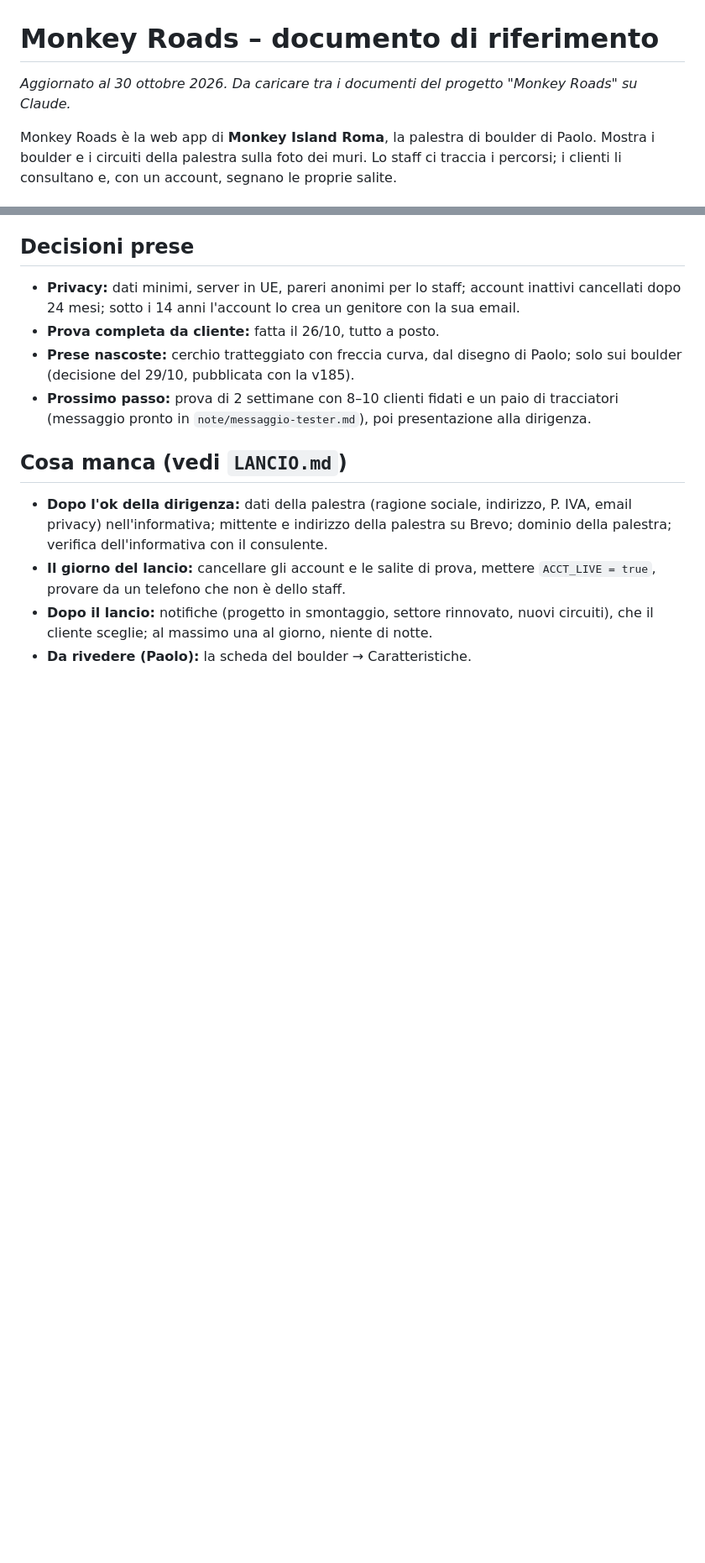
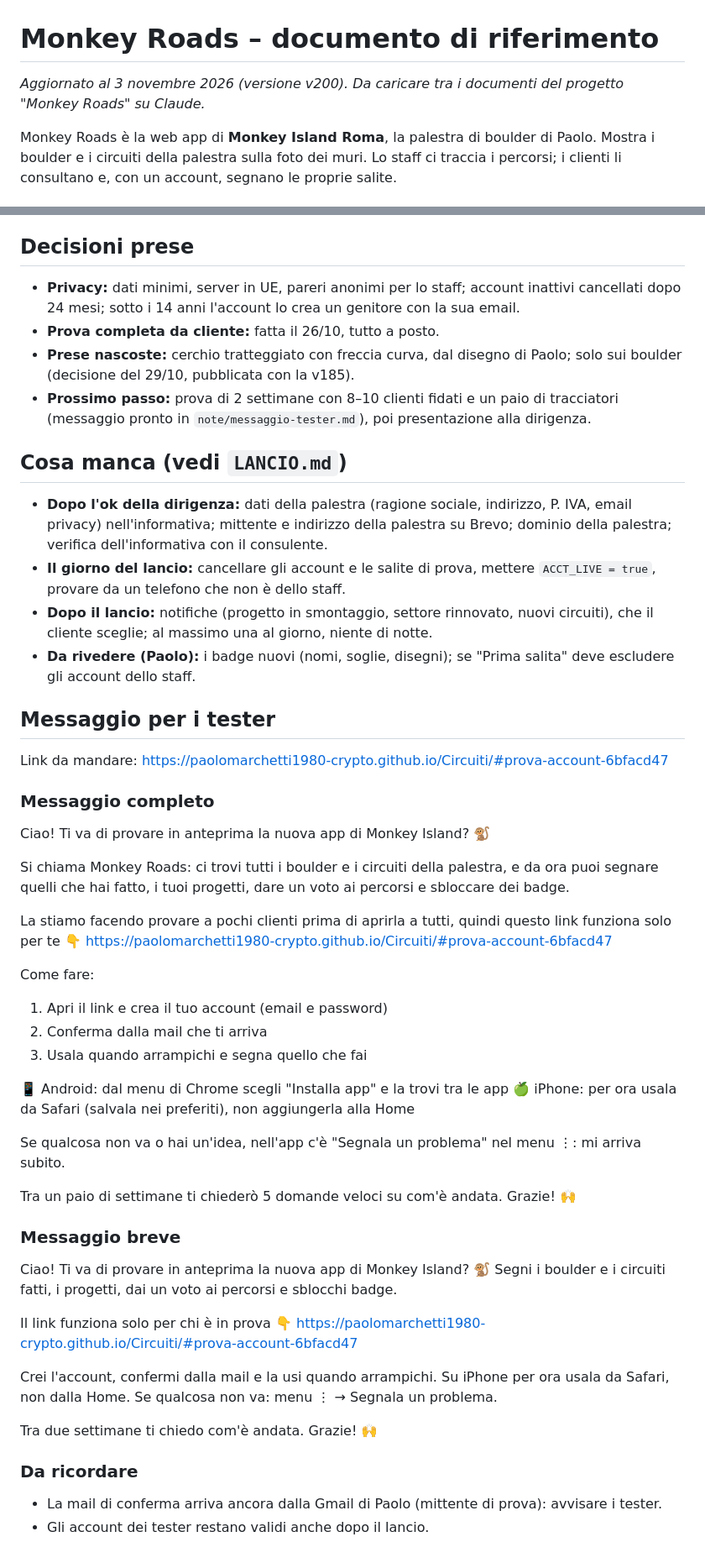
Before and after one commit to paolomarchetti1980-crypto/Circuiti, a Markdown page: note/PROGETTO-Monkey-Roads.md, 2 parts joined by grey strips. Shown at 84% size. Rendered like a GitHub page; blank space fills up the shorter version.

```diff
--- a/note/PROGETTO-Monkey-Roads.md
+++ b/note/PROGETTO-Monkey-Roads.md
@@ -1,6 +1,6 @@
 # Monkey Roads – documento di riferimento
 
-*Aggiornato al 30 ottobre 2026. Da caricare tra i documenti del progetto "Monkey Roads" su Claude.*
+*Aggiornato al 3 novembre 2026 (versione v200). Da caricare tra i documenti del progetto "Monkey Roads" su Claude.*
 
 Monkey Roads è la web app di **Monkey Island Roma**, la palestra di boulder di Paolo. Mostra i boulder e i circuiti della palestra sulla foto dei muri. Lo staff ci traccia i percorsi; i clienti li consultano e, con un account, segnano le proprie salite.
 
@@ -105,4 +112,47 @@ Monkey Roads è la web app di **Monkey Island Roma**, la palestra di boulder di
 - **Dopo l'ok della dirigenza:** dati della palestra (ragione sociale, indirizzo, P. IVA, email privacy) nell'informativa; mittente e indirizzo della palestra su Brevo; dominio della palestra; verifica dell'informativa con il consulente.
 - **Il giorno del lancio:** cancellare gli account e le salite di prova, mettere `ACCT_LIVE = true`, provare da un telefono che non è dello staff.
 - **Dopo il lancio:** notifiche (progetto in smontaggio, settore rinnovato, nuovi circuiti), che il cliente sceglie; al massimo una al giorno, niente di notte.
-- **Da rivedere (Paolo):** la scheda del boulder → Caratteristiche.
+- **Da rivedere (Paolo):** i badge nuovi (nomi, soglie, disegni); se "Prima salita" deve escludere gli account dello staff.
+
+## Messaggio per i tester
+
+Link da mandare: https://paolomarchetti1980-crypto.github.io/Circuiti/#prova-account-6bfacd47
+
+### Messaggio completo
+
+Ciao! Ti va di provare in anteprima la nuova app di Monkey Island? 🐒
+
+Si chiama Monkey Roads: ci trovi tutti i boulder e i circuiti della palestra, e da ora puoi segnare quelli che hai fatto, i tuoi progetti, dare un voto ai percorsi e sbloccare dei badge.
+
+La stiamo facendo provare a pochi clienti prima di aprirla a tutti, quindi questo link funziona solo per te 👇
+https://paolomarchetti1980-crypto.github.io/Circuiti/#prova-account-6bfacd47
+
+Come fare:
+1. Apri il link e crea il tuo account (email e password)
+2. Conferma dalla mail che ti arriva
+3. Usala quando arrampichi e segna quello che fai
+
+📱 Android: dal menu di Chrome scegli "Installa app" e la trovi tra le app
+🍏 iPhone: per ora usala da Safari (salvala nei preferiti), non aggiungerla alla Home
+
+Se qualcosa non va o hai un'idea, nell'app c'è "Segnala un problema" nel menu ⋮: mi arriva subito.
+
+Tra un paio di settimane ti chiederò 5 domande veloci su com'è andata. Grazie! 🙌
+
+### Messaggio breve
+
+Ciao! Ti va di provare in anteprima la nuova app di Monkey Island? 🐒
+Segni i boulder e i circuiti fatti, i progetti, dai un voto ai percorsi e sblocchi badge.
+
+Il link funziona solo per chi è in prova 👇
+https://paolomarchetti1980-crypto.github.io/Circuiti/#prova-account-6bfacd47
+
+Crei l'account, confermi dalla mail e la usi quando arrampichi. Su iPhone per ora usala da Safari, non dalla Home.
+Se qualcosa non va: menu ⋮ → Segnala un problema.
+
+Tra due settimane ti chiedo com'è andata. Grazie! 🙌
+
+### Da ricordare
+
+- La mail di conferma arriva ancora dalla Gmail di Paolo (mittente di prova): avvisare i tester.
+- Gli account dei tester restano validi anche dopo il lancio.
```
Also changed, not shown: other parts of note/PROGETTO-Monkey-Roads.md (+15 -8 lines).
